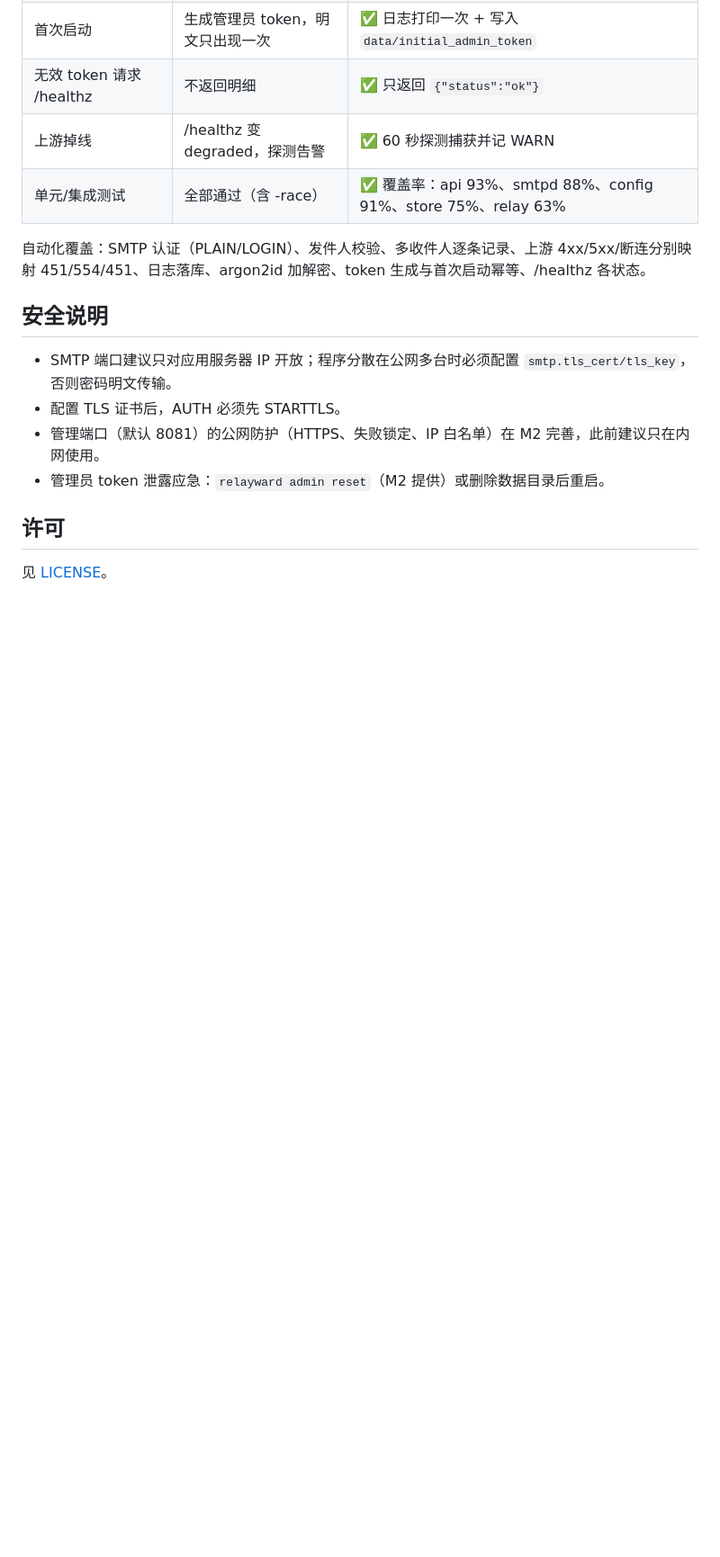
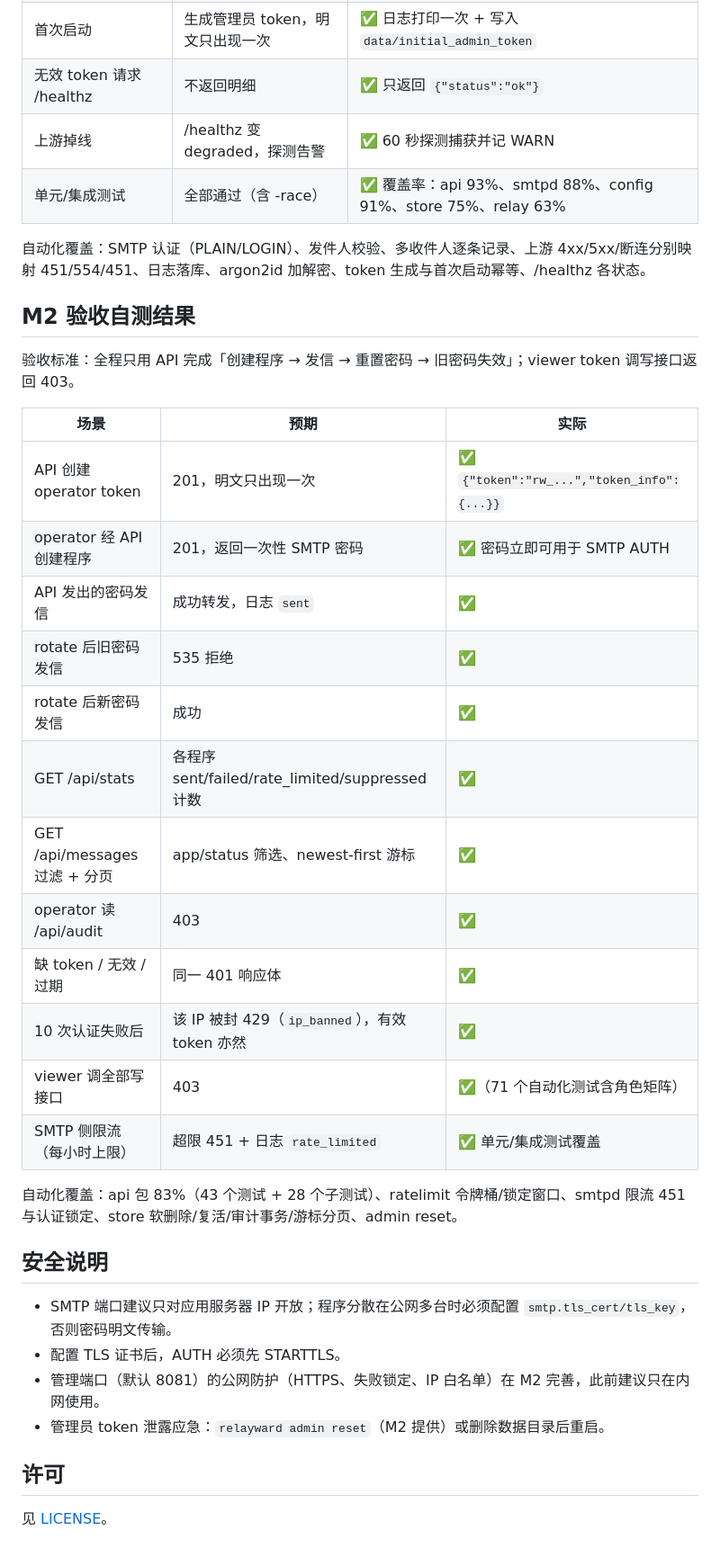
Before and after one commit to biliblihuorong/relayward-mail, a Markdown page: README.md, the part around one of its changes. Shown at 90% size. Drawn GitHub-style; blank space fills up the shorter version.

```diff
--- a/README.md
+++ b/README.md
@@ -103,6 +134,27 @@ make run    # 构建并启动
 
 自动化覆盖：SMTP 认证（PLAIN/LOGIN）、发件人校验、多收件人逐条记录、上游 4xx/5xx/断连分别映射 451/554/451、日志落库、argon2id 加解密、token 生成与首次启动幂等、/healthz 各状态。
 
+## M2 验收自测结果
+
+验收标准：全程只用 API 完成「创建程序 → 发信 → 重置密码 → 旧密码失效」；viewer token 调写接口返回 403。
+
+| 场景 | 预期 | 实际 |
+| ---- | ---- | ---- |
+| API 创建 operator token | 201，明文只出现一次 | ✅ `{"token":"rw_...","token_info":{...}}` |
+| operator 经 API 创建程序 | 201，返回一次性 SMTP 密码 | ✅ 密码立即可用于 SMTP AUTH |
+| API 发出的密码发信 | 成功转发，日志 `sent` | ✅ |
+| rotate 后旧密码发信 | 535 拒绝 | ✅ |
+| rotate 后新密码发信 | 成功 | ✅ |
+| GET /api/stats | 各程序 sent/failed/rate_limited/suppressed 计数 | ✅ |
+| GET /api/messages 过滤 + 分页 | app/status 筛选、newest-first 游标 | ✅ |
+| operator 读 /api/audit | 403 | ✅ |
+| 缺 token / 无效 / 过期 | 同一 401 响应体 | ✅ |
+| 10 次认证失败后 | 该 IP 被封 429（`ip_banned`），有效 token 亦然 | ✅ |
+| viewer 调全部写接口 | 403 | ✅（71 个自动化测试含角色矩阵） |
+| SMTP 侧限流（每小时上限） | 超限 451 + 日志 `rate_limited` | ✅ 单元/集成测试覆盖 |
+
+自动化覆盖：api 包 83%（43 个测试 + 28 个子测试）、ratelimit 令牌桶/锁定窗口、smtpd 限流 451 与认证锁定、store 软删除/复活/审计事务/游标分页、admin reset。
+
 ## 安全说明
 
 - SMTP 端口建议只对应用服务器 IP 开放；程序分散在公网多台时必须配置 `smtp.tls_cert/tls_key`，否则密码明文传输。
```
Also changed, not shown: other parts of README.md (+36 -5 lines), docs/DECISIONS.md (+15 -0 lines).
